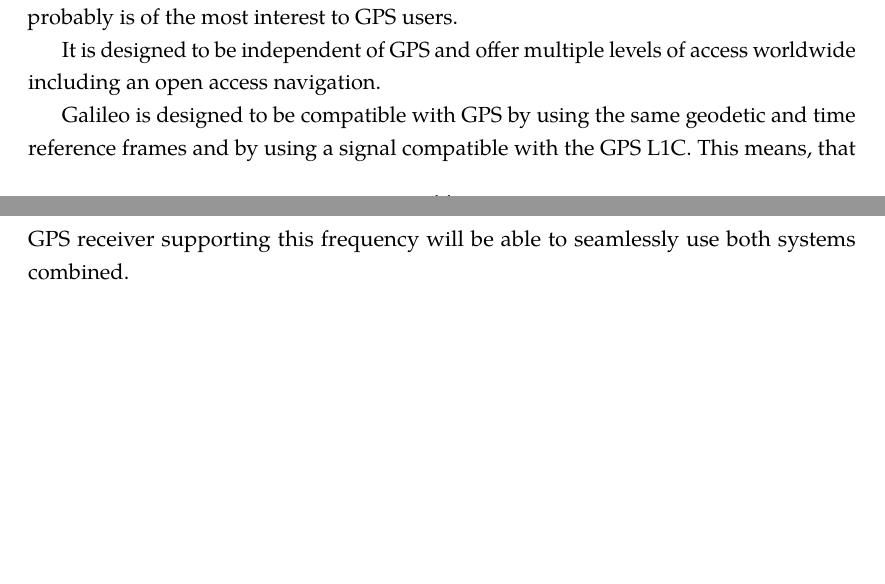
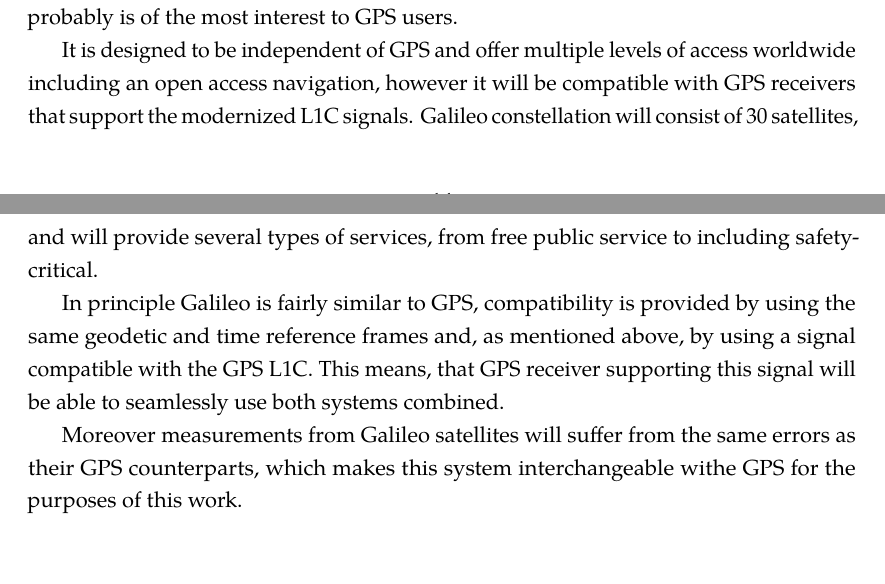
Before and after one commit to bluecube/thesis, a LaTeX thesis (text/thesis.tex, which reads text/tex/gps.tex): two parts of pages 20 and 21 of 43, joined at a grey line, cut so that both start at the same text. Compiled offline with pdfLaTeX.

Commit message:
text: Expanded section about Galileo.

```diff
--- a/text/tex/gps.tex
+++ b/text/tex/gps.tex
@@ -687,9 +687,17 @@
 probably is of the most interest to GPS users.
 
 It is designed to be independent of GPS and offer multiple levels of access worldwide
-including an open access navigation.
+including an open access navigation, however
+it will be compatible with GPS receivers that support the modernized L1C signals.
+Galileo constellation will consist of 30 satellites, and will provide several types of services,
+from free public service to including safety-critical.
 
-Galileo is designed to be compatible with GPS by using the same geodetic and time reference frames
-and by using a signal compatible with the GPS L1C.
-This means, that GPS receiver supporting this frequency will be able to seamlessly
+In principle Galileo is fairly similar to GPS,
+compatibility is provided by using the same geodetic and time reference frames
+and, as mentioned above, by using a signal compatible with the GPS L1C.
+This means, that GPS receiver supporting this signal will be able to seamlessly
 use both systems combined.
+
+Moreover measurements from Galileo satellites will suffer from the same errors as
+their GPS counterparts, which makes this system interchangeable withe GPS for the purposes
+of this work.
```
